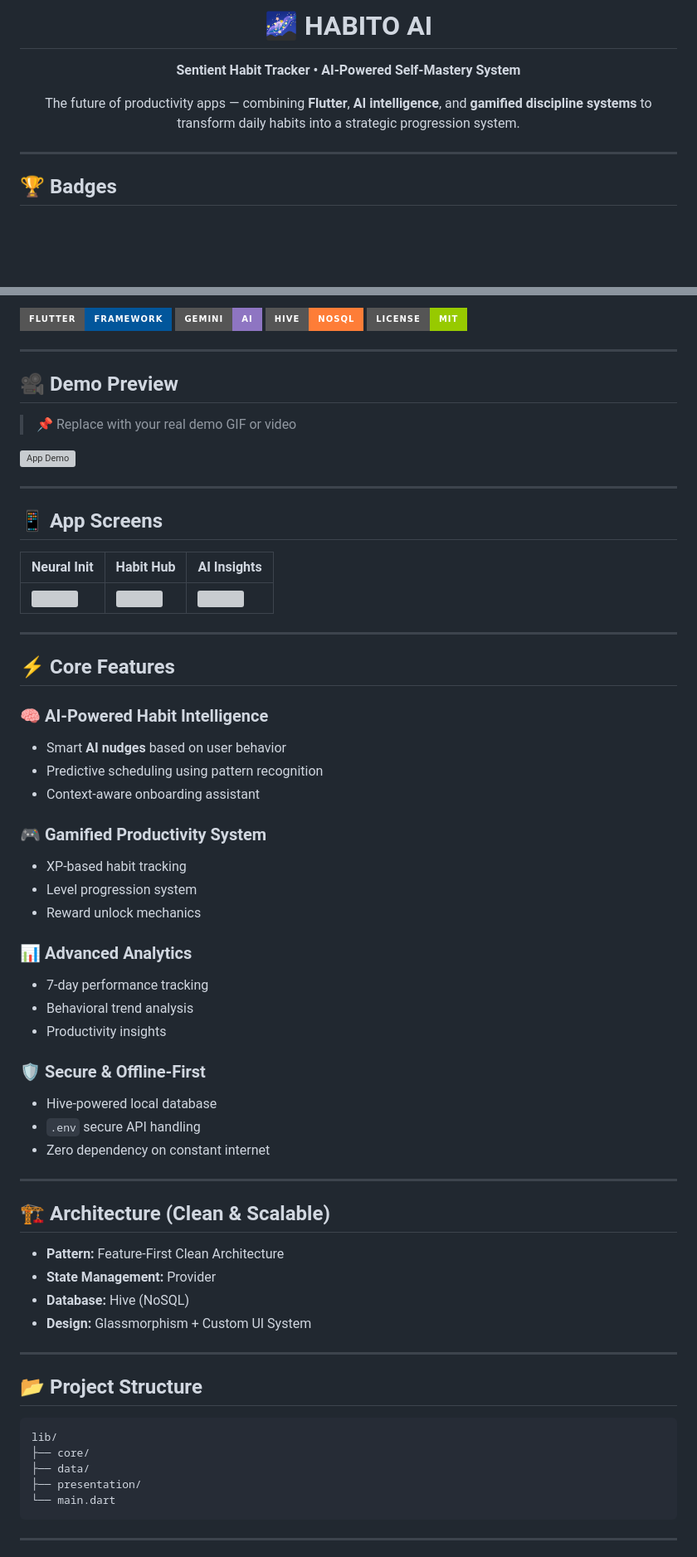
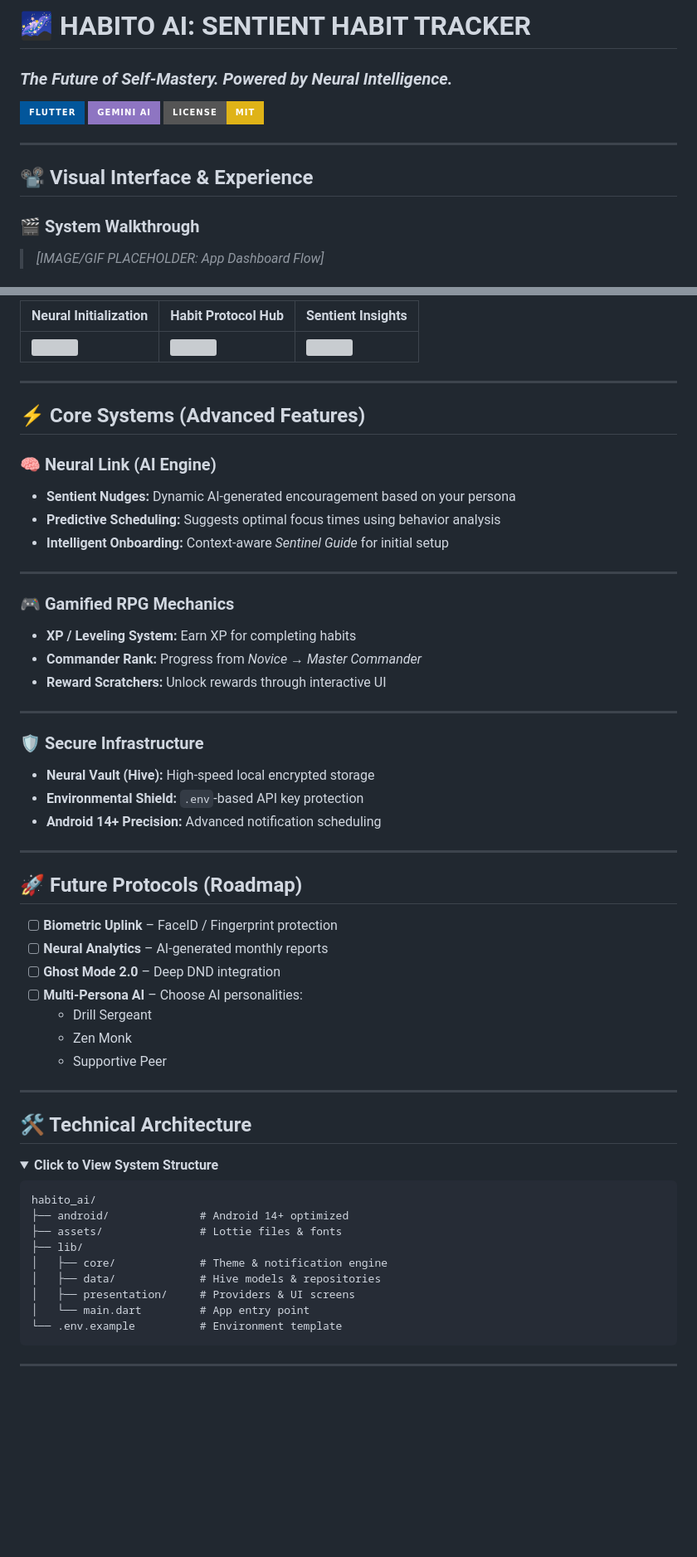
Before and after one commit to sisodiyaashraf/habito_ai, a Markdown page: README.md, 2 parts joined by grey strips. Shown at 83% size. Drawn GitHub-style; folded sections open; badges without logos; blank space fills up the shorter version; grey boxes are pictures that could not be loaded.

````diff
--- a/README.md
+++ b/README.md
@@ -1,17 +1,14 @@
-<h1 align="center">🌌 HABITO AI</h1>
+# 🌌 HABITO AI: SENTIENT HABIT TRACKER
+### *The Future of Self-Mastery. Powered by Neural Intelligence.*
 
-<p align="center">
-  <strong>Sentient Habit Tracker • AI-Powered Self-Mastery System</strong>
-</p>
-
-<p align="center">
-  The future of productivity apps — combining <b>Flutter</b>, <b>AI intelligence</b>, and <b>gamified discipline systems</b>
-  to transform daily habits into a strategic progression system.
-</p>
+[![Flutter](https://img.shields.io/badge/Flutter-02569B?style=for-the-badge&logo=flutter&logoColor=white)](https://flutter.dev)
+[![Gemini AI](https://img.shields.io/badge/Gemini%20AI-8E75C2?style=for-the-badge&logo=google-gemini&logoColor=white)](https://ai.google.dev/)
+[![License: MIT](https://img.shields.io/badge/License-MIT-yellow.svg?style=for-the-badge)](https://opensource.org/licenses/MIT)
 
 ---
 
-## 🏆 Badges
+## 📽️ Visual Interface & Experience
 
-<p align="center">
+### 🎬 System Walkthrough
+> *[IMAGE/GIF PLACEHOLDER: App Dashboard Flow]*
 
@@ -21,68 +16,61 @@
 
-[![Flutter](https://img.shields.io/badge/Flutter-Framework-02569B?style=for-the-badge&logo=flutter&logoColor=white)](https://flutter.dev)
-[![Gemini AI](https://img.shields.io/badge/Gemini-AI-8E75C2?style=for-the-badge&logo=google&logoColor=white)](https://ai.google.dev/)
-[![Hive](https://img.shields.io/badge/Hive-NoSQL-orange?style=for-the-badge)](https://docs.hivedb.dev/)
-[![License](https://img.shields.io/badge/License-MIT-green?style=for-the-badge)](https://opensource.org/licenses/MIT)
-
-</p>
+| Neural Initialization | Habit Protocol Hub | Sentient Insights |
+|----------------------|------------------|------------------|
+| ![](https://via.placeholder.com/200x400?text=Neural+Init) | ![](https://via.placeholder.com/200x400?text=Habit+Hub) | ![](https://via.placeholder.com/200x400?text=AI+Suggestions) |
 
 ---
 
-## 🎥 Demo Preview
+## ⚡ Core Systems (Advanced Features)
 
-> 📌 Replace with your real demo GIF or video
+### 🧠 Neural Link (AI Engine)
 
-![App Demo](https://via.placeholder.com/800x400?text=App+Demo+Preview)
+- **Sentient Nudges:** Dynamic AI-generated encouragement based on your persona
+- **Predictive Scheduling:** Suggests optimal focus times using behavior analysis
+- **Intelligent Onboarding:** Context-aware *Sentinel Guide* for initial setup
 
 ---
 
-## 📱 App Screens
+### 🎮 Gamified RPG Mechanics
 
-| Neural Init | Habit Hub | AI Insights |
-|-------------|----------|------------|
-| ![](https://via.placeholder.com/200x400?text=Init) | ![](https://via.placeholder.com/200x400?text=Hub) | ![](https://via.placeholder.com/200x400?text=AI) |
+- **XP / Leveling System:** Earn XP for completing habits
+- **Commander Rank:** Progress from *Novice → Master Commander*
+- **Reward Scratchers:** Unlock rewards through interactive UI
 
 ---
 
-## ⚡ Core Features
+### 🛡️ Secure Infrastructure
 
-### 🧠 AI-Powered Habit Intelligence
-- Smart **AI nudges** based on user behavior
-- Predictive scheduling using pattern recognition
-- Context-aware onboarding assistant
-
-### 🎮 Gamified Productivity System
-- XP-based habit tracking
-- Level progression system
-- Reward unlock mechanics
-
-### 📊 Advanced Analytics
-- 7-day performance tracking
-- Behavioral trend analysis
-- Productivity insights
-
-### 🛡 Secure & Offline-First
-- Hive-powered local database
-- `.env` secure API handling
-- Zero dependency on constant internet
+- **Neural Vault (Hive):** High-speed local encrypted storage
+- **Environmental Shield:** `.env`-based API key protection
+- **Android 14+ Precision:** Advanced notification scheduling
 
 ---
 
-## 🏗 Architecture (Clean & Scalable)
+## 🚀 Future Protocols (Roadmap)
 
-- **Pattern:** Feature-First Clean Architecture
-- **State Management:** Provider
-- **Database:** Hive (NoSQL)
-- **Design:** Glassmorphism + Custom UI System
+- [ ] **Biometric Uplink** – FaceID / Fingerprint protection
+- [ ] **Neural Analytics** – AI-generated monthly reports
+- [ ] **Ghost Mode 2.0** – Deep DND integration
+- [ ] **Multi-Persona AI** – Choose AI personalities:
+  - Drill Sergeant
+  - Zen Monk
+  - Supportive Peer
 
 ---
 
-## 📂 Project Structure
+## 🛠️ Technical Architecture
+
+<details>
+<summary><b>Click to View System Structure</b></summary>
 
 ```text
-lib/
-├── core/
-├── data/
-├── presentation/
-└── main.dart
+habito_ai/
+├── android/              # Android 14+ optimized
+├── assets/               # Lottie files & fonts
+├── lib/
+│   ├── core/             # Theme & notification engine
+│   ├── data/             # Hive models & repositories
+│   ├── presentation/     # Providers & UI screens
+│   └── main.dart         # App entry point
+└── .env.example          # Environment template
 ```
````
Also changed, not shown: other parts of README.md (+26 -47 lines).
